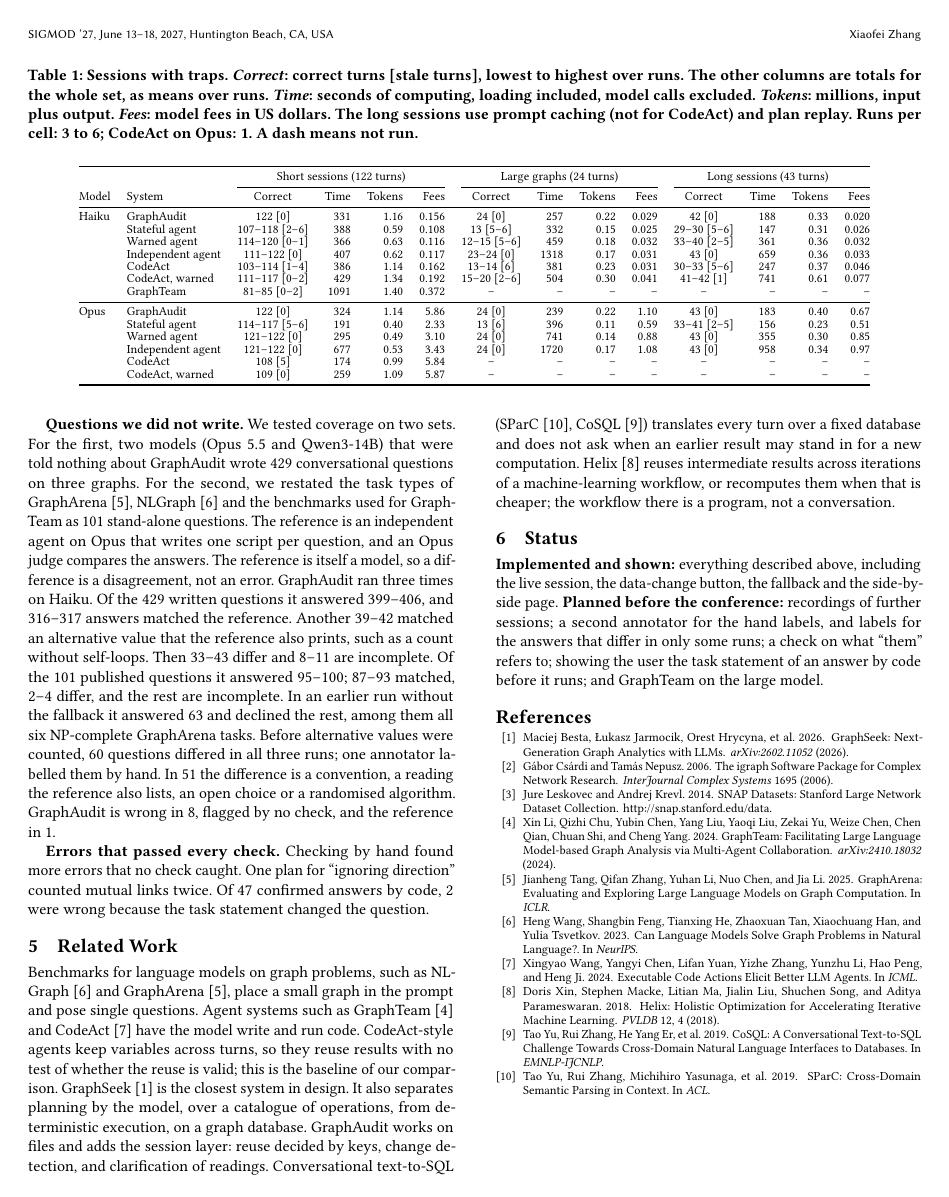
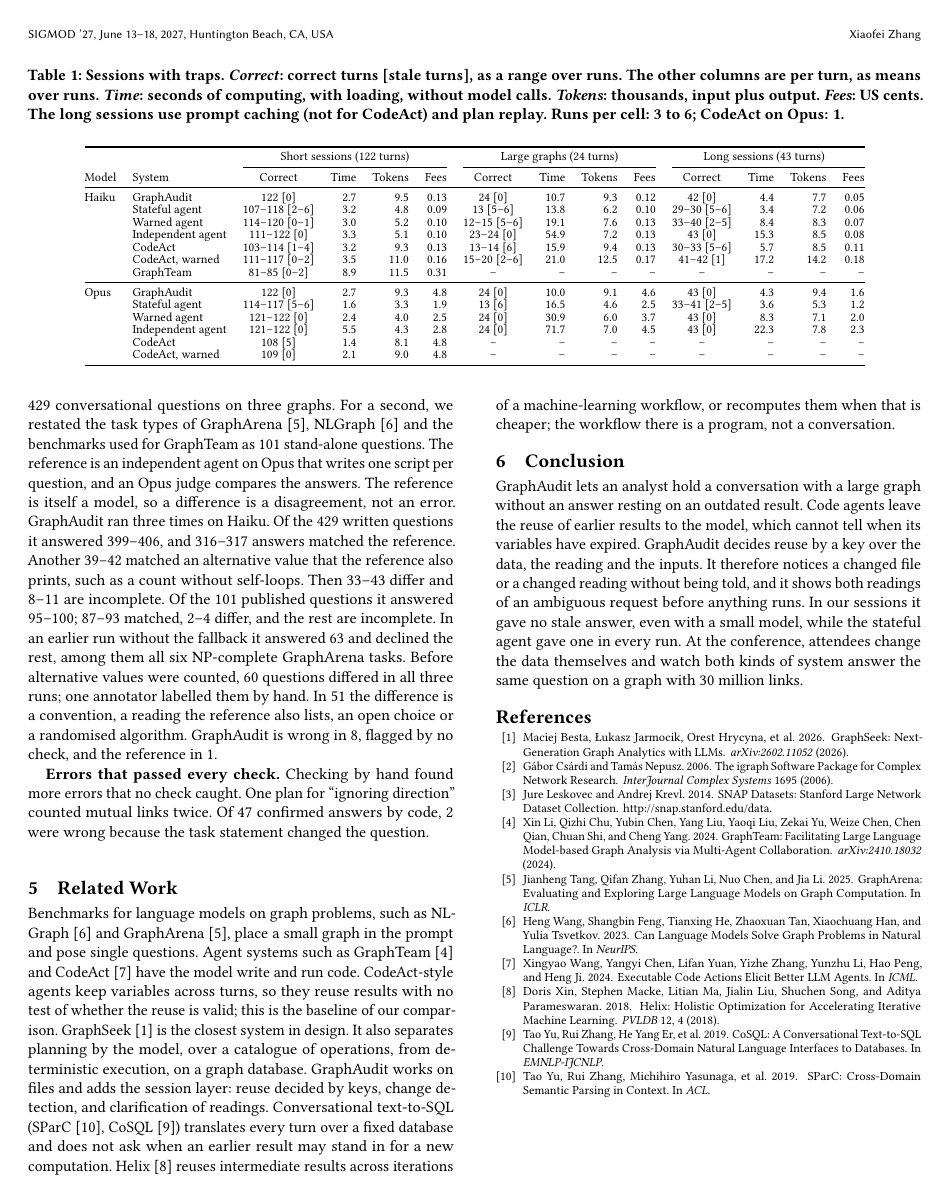
Before and after one commit to zxf-work/text2answer-graph-analysis, a LaTeX paper (paper/main.tex): page 4 of 4. Compiled offline with pdfLaTeX.

Commit message:
Give Table 1 per-turn values and end the paper with a Conclusion
Time, tokens and fees in Table 1 are now per turn (seconds, thousands
of tokens, US cents), so the three session sets can be compared; the
text says that graph size shows in the time per turn and not in the
fees. The Status section is replaced by a Conclusion that says what
GraphAudit does differently from code agents and what attendees see.
The Demonstration section states that every part is implemented.

Co-Authored-By: Claude Fable 5.2 <noreply@anthropic.com>

```diff
--- a/paper/main.tex
+++ b/paper/main.tex
@@ -226,10 +224,10 @@ runs its code, and the embeddings for its search. It answers single questions, s
 earlier questions and its answers.
 
 \begin{table*}[t]
-\caption{Sessions with traps. \emph{Correct}: correct turns [stale turns], lowest to highest over runs. The other columns are totals for the whole set, as means over runs. \emph{Time}: seconds of computing, loading included, model calls excluded.
-\emph{Tokens}: millions, input plus output. \emph{Fees}: model fees in US dollars. The long sessions use
-prompt caching (not for CodeAct) and plan replay. Runs per cell: 3 to 6; CodeAct on Opus: 1. A
-dash means not run.}
+\caption{Sessions with traps. \emph{Correct}: correct turns [stale turns], as a range over runs.
+The other columns are per turn, as means over runs. \emph{Time}: seconds of computing, with loading, without model calls. \emph{Tokens}: thousands, input plus output. \emph{Fees}: US cents. The
+long sessions use prompt caching (not for CodeAct) and plan replay. Runs per cell: 3 to 6; CodeAct on
+Opus: 1.}
 \label{tab:traps}
 \footnotesize
 \renewcommand{\arraystretch}{0.88}
@@ -240,20 +238,20 @@ dash means not run.}
 \cmidrule(lr){3-6}\cmidrule(lr){7-10}\cmidrule(l){11-14}
 Model & System & Correct & Time & Tokens & Fees & Correct & Time & Tokens & Fees & Correct & Time & Tokens & Fees \\
 \midrule
-Haiku & \sys{}            & 122 [0]         & 331  & 1.16 & 0.156 & 24 [0]        & 257  & 0.22 & 0.029 & 42 [0]        & 188 & 0.33 & 0.020 \\
- & Stateful agent    & 107--118 [2--6] & 388  & 0.59 & 0.108 & 13 [5--6]     & 332  & 0.15 & 0.025 & 29--30 [5--6] & 147 & 0.31 & 0.026 \\
- & Warned agent      & 114--120 [0--1] & 366  & 0.63 & 0.116 & 12--15 [5--6] & 459  & 0.18 & 0.032 & 33--40 [2--5] & 361 & 0.36 & 0.032 \\
- & Independent agent & 111--122 [0]    & 407  & 0.62 & 0.117 & 23--24 [0]    & 1318 & 0.17 & 0.031 & 43 [0]        & 659 & 0.36 & 0.033 \\
- & CodeAct           & 103--114 [1--4] & 386  & 1.14 & 0.162 & 13--14 [6]    & 381  & 0.23 & 0.031 & 30--33 [5--6] & 247 & 0.37 & 0.046 \\
- & CodeAct, warned   & 111--117 [0--2] & 429  & 1.34 & 0.192 & 15--20 [2--6] & 504  & 0.30 & 0.041 & 41--42 [1]    & 741 & 0.61 & 0.077 \\
- & GraphTeam         & 81--85 [0--2]   & 1091 & 1.40 & 0.372 & --            & --   & --   & --  & --            & --  & --   & --  \\
+Haiku & \sys{} & 122 [0] & 2.7 & 9.5 & 0.13 & 24 [0] & 10.7 & 9.3 & 0.12 & 42 [0] & 4.4 & 7.7 & 0.05 \\
+ & Stateful agent & 107--118 [2--6] & 3.2 & 4.8 & 0.09 & 13 [5--6] & 13.8 & 6.2 & 0.10 & 29--30 [5--6] & 3.4 & 7.2 & 0.06 \\
+ & Warned agent & 114--120 [0--1] & 3.0 & 5.2 & 0.10 & 12--15 [5--6] & 19.1 & 7.6 & 0.13 & 33--40 [2--5] & 8.4 & 8.3 & 0.07 \\
+ & Independent agent & 111--122 [0] & 3.3 & 5.1 & 0.10 & 23--24 [0] & 54.9 & 7.2 & 0.13 & 43 [0] & 15.3 & 8.5 & 0.08 \\
+ & CodeAct & 103--114 [1--4] & 3.2 & 9.3 & 0.13 & 13--14 [6] & 15.9 & 9.4 & 0.13 & 30--33 [5--6] & 5.7 & 8.5 & 0.11 \\
+ & CodeAct, warned & 111--117 [0--2] & 3.5 & 11.0 & 0.16 & 15--20 [2--6] & 21.0 & 12.5 & 0.17 & 41--42 [1] & 17.2 & 14.2 & 0.18 \\
+ & GraphTeam & 81--85 [0--2] & 8.9 & 11.5 & 0.31 & --            & --   & --   & --   & --            & --   & --   & --   \\
 \midrule
-Opus & \sys{}            & 122 [0]         & 324  & 1.14 & 5.86 & 24 [0]        & 239  & 0.22 & 1.10 & 43 [0]       & 183 & 0.40 & 0.67 \\
- & Stateful agent    & 114--117 [5--6] & 191  & 0.40 & 2.33 & 13 [6]        & 396  & 0.11 & 0.59 & 33--41 [2--5] & 156 & 0.23 & 0.51 \\
- & Warned agent      & 121--122 [0]    & 295  & 0.49 & 3.10 & 24 [0]        & 741  & 0.14 & 0.88 & 43 [0]       & 355 & 0.30 & 0.85 \\
- & Independent agent & 121--122 [0]    & 677  & 0.53 & 3.43 & 24 [0]        & 1720 & 0.17 & 1.08 & 43 [0]       & 958 & 0.34 & 0.97 \\
- & CodeAct           & 108 [5]         & 174  & 0.99 & 5.84 & --            & --   & --   & --   & --           & --  & --   & --   \\
- & CodeAct, warned   & 109 [0]         & 259  & 1.09 & 5.87 & --            & --   & --   & --   & --           & --  & --   & --   \\
+Opus & \sys{} & 122 [0] & 2.7 & 9.3 & 4.8 & 24 [0] & 10.0 & 9.1 & 4.6 & 43 [0] & 4.3 & 9.4 & 1.6 \\
+ & Stateful agent & 114--117 [5--6] & 1.6 & 3.3 & 1.9 & 13 [6] & 16.5 & 4.6 & 2.5 & 33--41 [2--5] & 3.6 & 5.3 & 1.2 \\
+ & Warned agent & 121--122 [0] & 2.4 & 4.0 & 2.5 & 24 [0] & 30.9 & 6.0 & 3.7 & 43 [0] & 8.3 & 7.1 & 2.0 \\
+ & Independent agent & 121--122 [0] & 5.5 & 4.3 & 2.8 & 24 [0] & 71.7 & 7.0 & 4.5 & 43 [0] & 22.3 & 7.8 & 2.3 \\
+ & CodeAct & 108 [5] & 1.4 & 8.1 & 4.8 & --            & --   & --   & --   & --            & --   & --   & --   \\
+ & CodeAct, warned & 109 [0] & 2.1 & 9.0 & 4.8 & --            & --   & --   & --   & --            & --   & --   & --   \\
 \bottomrule
 \end{tabular}
 \end{table*}
@@ -277,9 +276,8 @@ the Pokec regions. Its code usually calls NetworkX PageRank, whose default stopp
 size: 12 of 91 such turns are correct, against 46 of 48 when it uses igraph. This is a library default,
 not a session effect.
 
-\textbf{Questions we did not write.} We tested coverage on two sets. For the first, two models (Opus 5.5
-and Qwen3-14B) that were told nothing about \sys{} wrote 429 conversational questions on three graphs. For
-the second, we restated the task types of GraphArena~\cite{grapharena}, NLGraph~\cite{nlgraph} and the
+\textbf{Questions we did not write.} For a first set, two models (Opus 5.5
+and Qwen3-14B) that were told nothing about \sys{} wrote 429 conversational questions on three graphs. For a second, we restated the task types of GraphArena~\cite{grapharena}, NLGraph~\cite{nlgraph} and the
 benchmarks used for GraphTeam as 101 stand-alone questions. The reference is an independent agent on Opus
 that writes one script per question, and an Opus judge compares the answers. The reference is itself a
 model, so a difference is a disagreement, not an error. \sys{} ran three times on Haiku. Of the 429
@@ -309,12 +307,15 @@ Conversational text-to-SQL (SParC~\cite{sparc}, CoSQL~\cite{cosql}) translates e
 database and does not ask when an earlier result may stand in for a new computation. Helix~\cite{helix} reuses intermediate results across iterations of a machine-learning workflow, or
 recomputes them when that is cheaper; the workflow there is a program, not a conversation.
 
-\section{Status}
+\section{Conclusion}
 
-\textbf{Implemented and shown:} everything described above, including the live session, the data-change
-button, the fallback and the side-by-side page. \textbf{Planned before the conference:} recordings of
-further sessions; a second annotator for the hand labels, and labels for the answers that differ in only some
-runs; a check on what ``them'' refers to; showing the user the task statement of an answer by code before it runs; and GraphTeam on the large model.
+\sys{} lets an analyst hold a conversation with a large graph without an answer resting on an outdated
+result. Code agents leave the reuse of earlier results to the model, which cannot tell when its variables
+have expired. \sys{} decides reuse by a key over the data, the reading and the inputs. It therefore
+notices a changed file or a changed reading without being told, and it shows both readings of an ambiguous
+request before anything runs. In our sessions it gave no stale answer, even with a small model, while the
+stateful agent gave one in every run. At the conference, attendees change the data themselves and watch
+both kinds of system answer the same question on a graph with 30 million links.
 
 \bibliographystyle{ACM-Reference-Format}
 \bibliography{refs}
```
Also changed, not shown: paper/NOTES.md (+2 -0 lines), paper/main.pdf, paper/main.tex (23 more changed lines).
